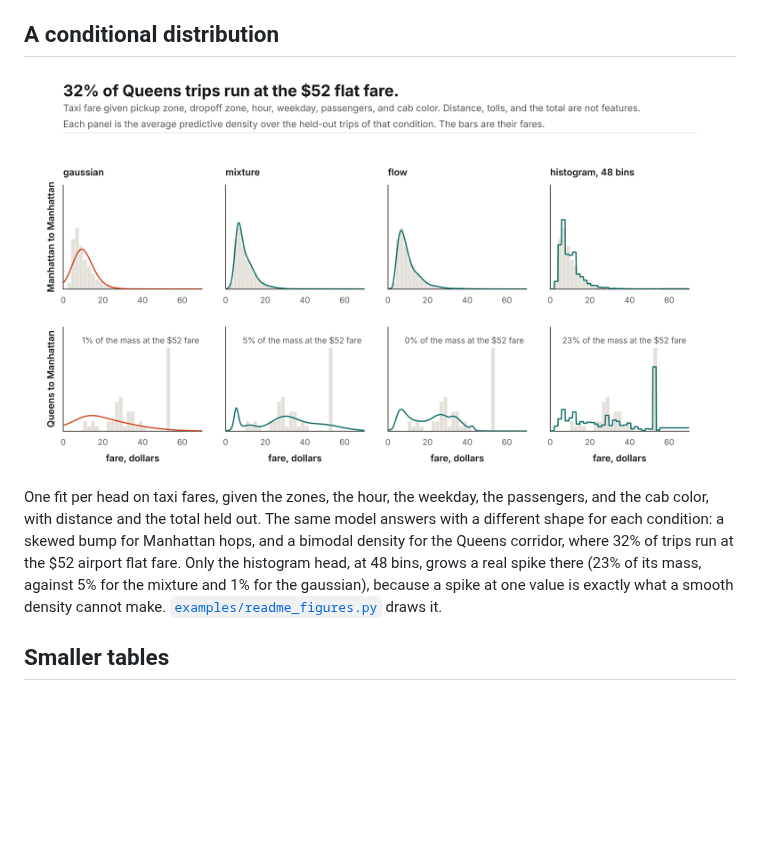
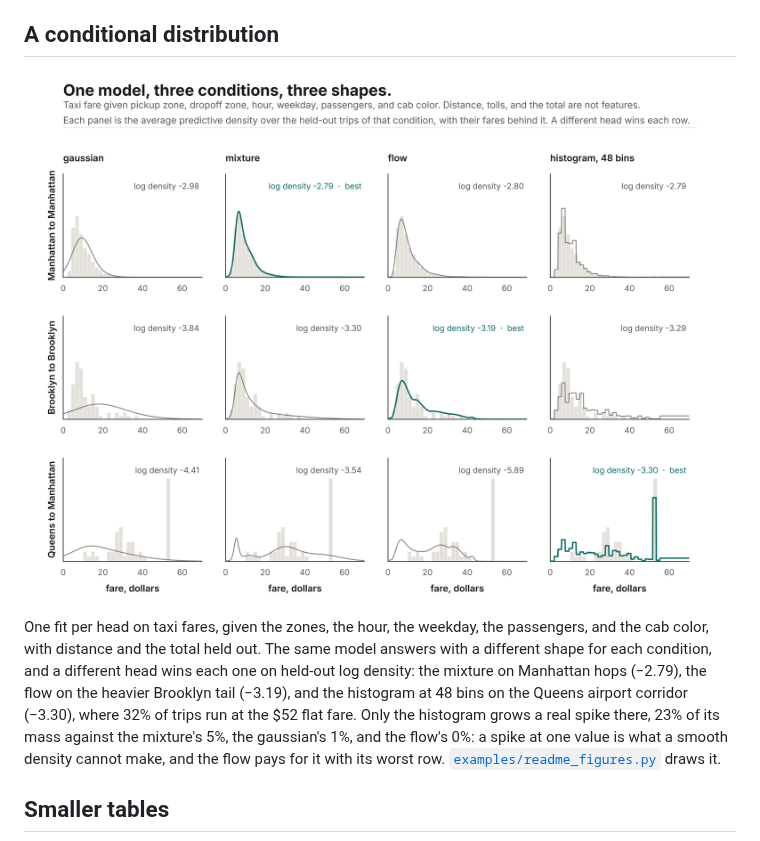
Before and after one commit to maxmbay/ashlar, a Markdown page: docs/heads.md, the part around one of its changes. GitHub-like rendering; pictures changed too: docs/images/fare-heads.png; blank space fills up the shorter version.

```diff
--- a/docs/heads.md
+++ b/docs/heads.md
@@ -51,5 +51,5 @@ The mixture has the best likelihood on every table and the best CRPS on three of
 
-One fit per head on taxi fares, given the zones, the hour, the weekday, the passengers, and the cab color, with distance and the total held out. The same model answers with a different shape for each condition: a skewed bump for Manhattan hops, and a bimodal density for the Queens corridor, where 32% of trips run at the $52 airport flat fare. Only the histogram head, at 48 bins, grows a real spike there (23% of its mass, against 5% for the mixture and 1% for the gaussian), because a spike at one value is exactly what a smooth density cannot make. [`examples/readme_figures.py`](../examples/readme_figures.py) draws it.
+One fit per head on taxi fares, given the zones, the hour, the weekday, the passengers, and the cab color, with distance and the total held out. The same model answers with a different shape for each condition, and a different head wins each one on held-out log density: the mixture on Manhattan hops (−2.79), the flow on the heavier Brooklyn tail (−3.19), and the histogram at 48 bins on the Queens airport corridor (−3.30), where 32% of trips run at the $52 flat fare. Only the histogram grows a real spike there, 23% of its mass against the mixture's 5%, the gaussian's 1%, and the flow's 0%: a spike at one value is what a smooth density cannot make, and the flow pays for it with its worst row. [`examples/readme_figures.py`](../examples/readme_figures.py) draws it.
 
 ## Smaller tables
 
```
Also changed, not shown: other parts of docs/heads.md (+1 -1 lines), README.md (+57 -29 lines), 1 other file.
